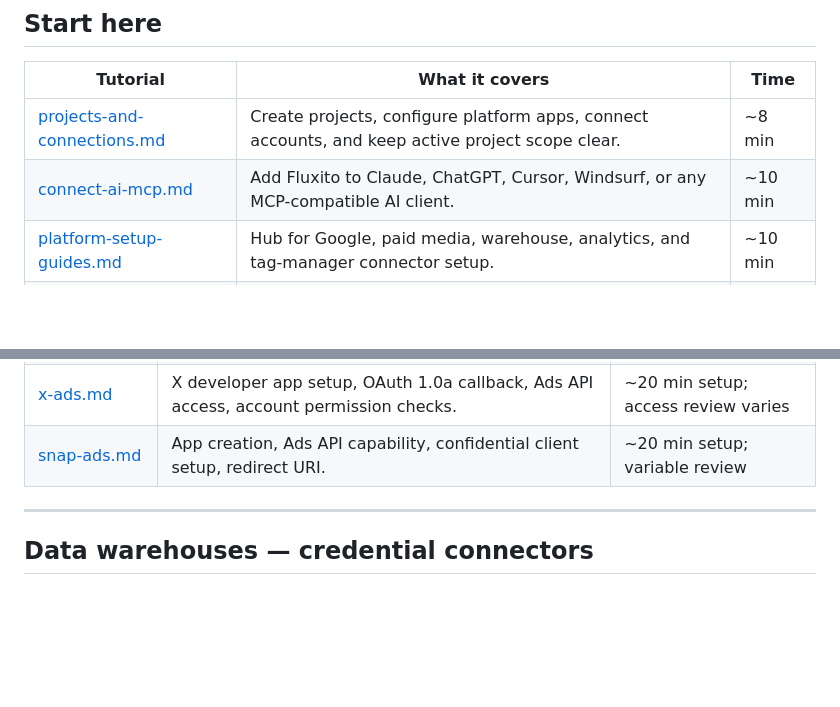
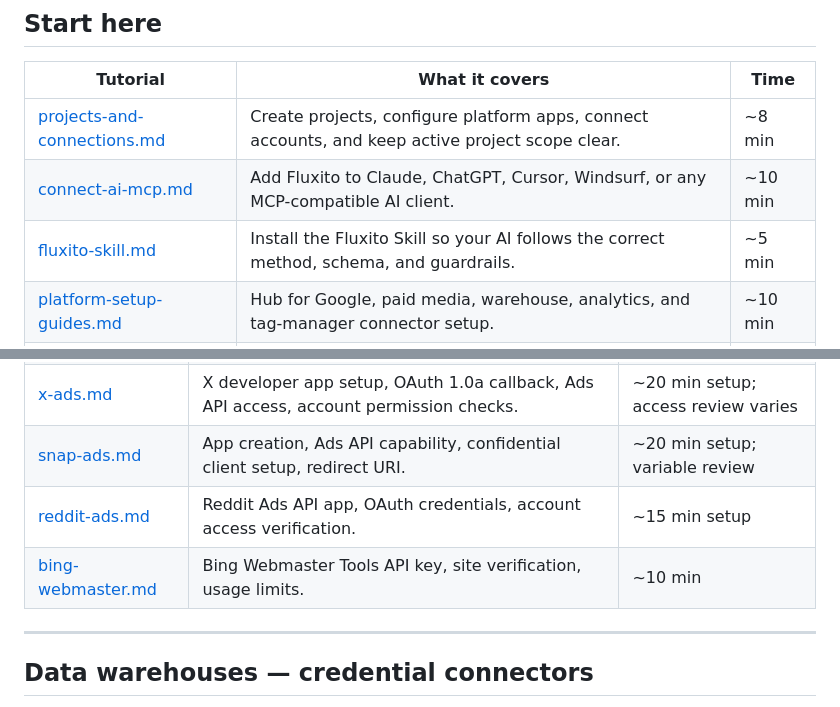
Before and after one commit to digitalXperiments/fluxito, a Markdown page: docs/tutorials/README.md, 2 parts joined by grey strips. Rendered like a GitHub page; blank space fills up the shorter version.

Commit message:
docs: update tutorial docs [skip release]

```diff
--- a/docs/tutorials/README.md
+++ b/docs/tutorials/README.md
@@ -20,6 +20,7 @@ Written for marketing analysts, growth leads, and analytics operators who want t
 |---|---|---|
 | [projects-and-connections.md](projects-and-connections.md) | Create projects, configure platform apps, connect accounts, and keep active project scope clear. | ~8 min |
 | [connect-ai-mcp.md](connect-ai-mcp.md) | Add Fluxito to Claude, ChatGPT, Cursor, Windsurf, or any MCP-compatible AI client. | ~10 min |
+| [fluxito-skill.md](fluxito-skill.md) | Install the Fluxito Skill so your AI follows the correct method, schema, and guardrails. | ~5 min |
 | [platform-setup-guides.md](platform-setup-guides.md) | Hub for Google, paid media, warehouse, analytics, and tag-manager connector setup. | ~10 min |
 | [business-context.md](business-context.md) | Write the Markdown context document the AI uses to understand your business rules. | ~10 min |
 
@@ -68,6 +69,8 @@ Each platform requires its own OAuth app. App Review timelines are noted for pla
 | [pinterest-ads.md](pinterest-ads.md) | Developer portal app registration, scope configuration, redirect URI, production review note. | ~15 min setup; 1–5 day review |
 | [x-ads.md](x-ads.md) | X developer app setup, OAuth 1.0a callback, Ads API access, account permission checks. | ~20 min setup; access review varies |
 | [snap-ads.md](snap-ads.md) | App creation, Ads API capability, confidential client setup, redirect URI. | ~20 min setup; variable review |
+| [reddit-ads.md](reddit-ads.md) | Reddit Ads API app, OAuth credentials, account access verification. | ~15 min setup |
+| [bing-webmaster.md](bing-webmaster.md) | Bing Webmaster Tools API key, site verification, usage limits. | ~10 min |
 
 ---
 
```
